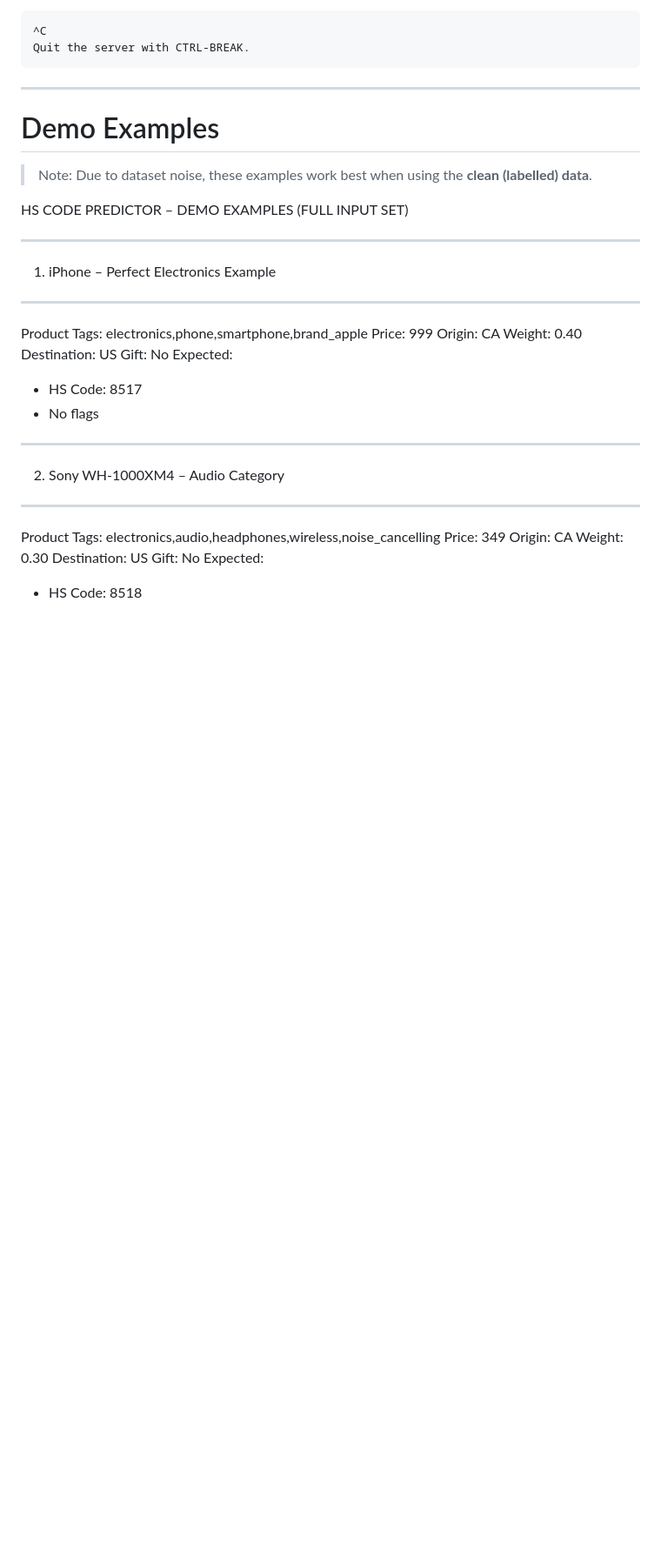
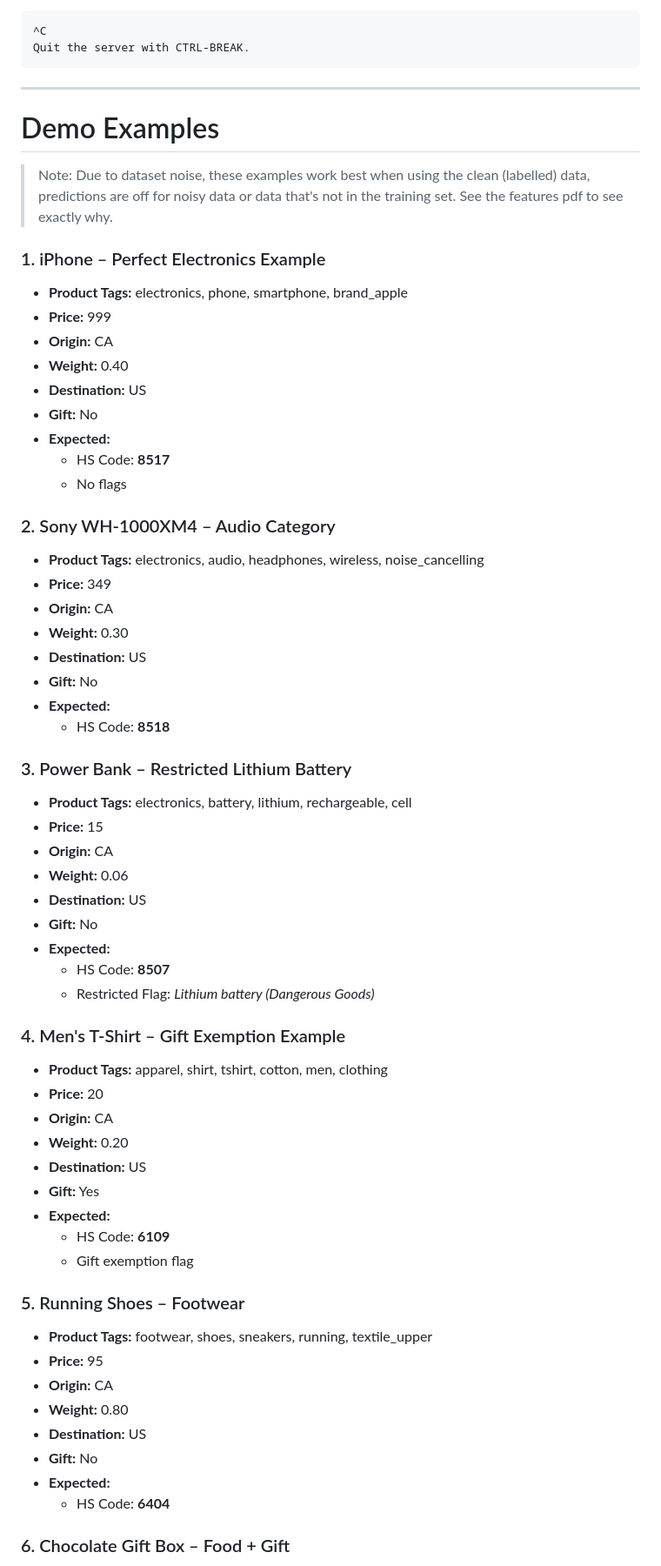
Before and after one commit to Marchosias405/STAFF, a Markdown page: README.md, the part around one of its changes. Shown at 87% size. Drawn GitHub-style; blank space fills up the shorter version.

Commit message:
Update README.md formatting

```diff
--- a/README.md
+++ b/README.md
@@ -351,42 +351,65 @@ Quit the server with CTRL-BREAK.
 
 # Demo Examples
 
-> Note: Due to dataset noise, these examples work best when using the **clean (labelled) data**.
+> Note: Due to dataset noise, these examples work best when using the clean (labelled) data, predictions are off for noisy data or data that's not in the training set. See the features pdf to see exactly why.
 
-HS CODE PREDICTOR – DEMO EXAMPLES (FULL INPUT SET)
+### 1. iPhone – Perfect Electronics Example
 
----
+- **Product Tags:** electronics, phone, smartphone, brand_apple
+- **Price:** 999
+- **Origin:** CA
+- **Weight:** 0.40
+- **Destination:** US
+- **Gift:** No
+- **Expected:**
+  - HS Code: **8517**
+  - No flags
 
-1. iPhone – Perfect Electronics Example
+### 2. Sony WH-1000XM4 – Audio Category
 
----
+- **Product Tags:** electronics, audio, headphones, wireless, noise_cancelling
+- **Price:** 349
+- **Origin:** CA
+- **Weight:** 0.30
+- **Destination:** US
+- **Gift:** No
+- **Expected:**
+  - HS Code: **8518**
 
-Product Tags:
-electronics,phone,smartphone,brand_apple
-Price: 999
-Origin: CA
-Weight: 0.40
-Destination: US
-Gift: No
-Expected:
+### 3. Power Bank – Restricted Lithium Battery
 
-- HS Code: 8517
-- No flags
+- **Product Tags:** electronics, battery, lithium, rechargeable, cell
+- **Price:** 15
+- **Origin:** CA
+- **Weight:** 0.06
+- **Destination:** US
+- **Gift:** No
+- **Expected:**
+  - HS Code: **8507**
+  - Restricted Flag: _Lithium battery (Dangerous Goods)_
 
----
+### 4. Men's T-Shirt – Gift Exemption Example
 
-2. Sony WH-1000XM4 – Audio Category
+- **Product Tags:** apparel, shirt, tshirt, cotton, men, clothing
+- **Price:** 20
+- **Origin:** CA
+- **Weight:** 0.20
+- **Destination:** US
+- **Gift:** Yes
+- **Expected:**
+  - HS Code: **6109**
+  - Gift exemption flag
 
----
+### 5. Running Shoes – Footwear
 
-Product Tags:
-electronics,audio,headphones,wireless,noise_cancelling
-Price: 349
-Origin: CA
-Weight: 0.30
-Destination: US
-Gift: No
-Expected:
+- **Product Tags:** footwear, shoes, sneakers, running, textile_upper
+- **Price:** 95
+- **Origin:** CA
+- **Weight:** 0.80
+- **Destination:** US
+- **Gift:** No
+- **Expected:**
+  - HS Code: **6404**
 
-- HS Code: 8518
+### 6. Chocolate Gift Box – Food + Gift
 
```
Also changed, not shown: other parts of README.md (+50 -135 lines).
